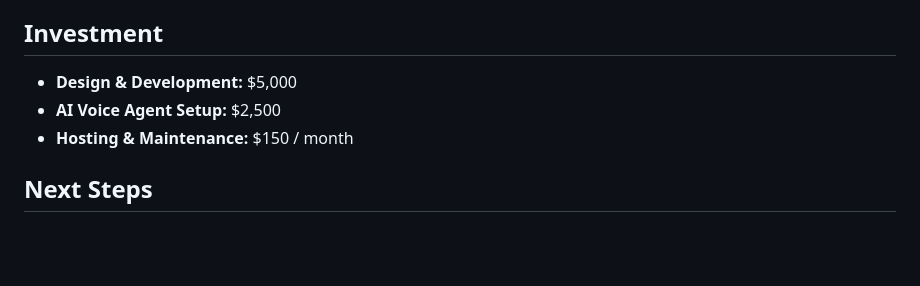
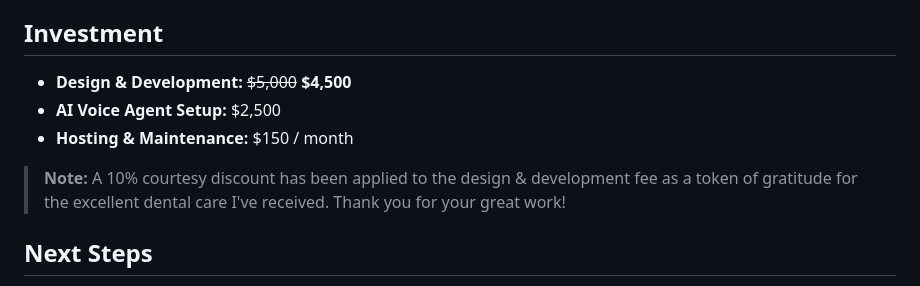
Before and after one commit to rulloa1/washdent-dental, a Markdown page: proposal.md, the part around one of its changes. Drawn GitHub-style; blank space fills up the shorter version.

```diff
--- a/proposal.md
+++ b/proposal.md
@@ -69,9 +72,11 @@ We will deploy a custom-trained AI Voice Assistant ("Washington Dental Virtual R
 
 ## Investment
 
-*   **Design & Development:** $5,000
+*   **Design & Development:** ~~$5,000~~ **$4,500**
 *   **AI Voice Agent Setup:** $2,500
 *   **Hosting & Maintenance:** $150 / month
+
+> **Note:** A 10% courtesy discount has been applied to the design & development fee as a token of gratitude for the excellent dental care I've received. Thank you for your great work!
 
 ## Next Steps
 
```
Also changed, not shown: other parts of proposal.md (+6 -3 lines), proposal-assets/washington-dental-dark.png (added), proposal-assets/washington-dental-hero-blue.png (added), 1 other file.
